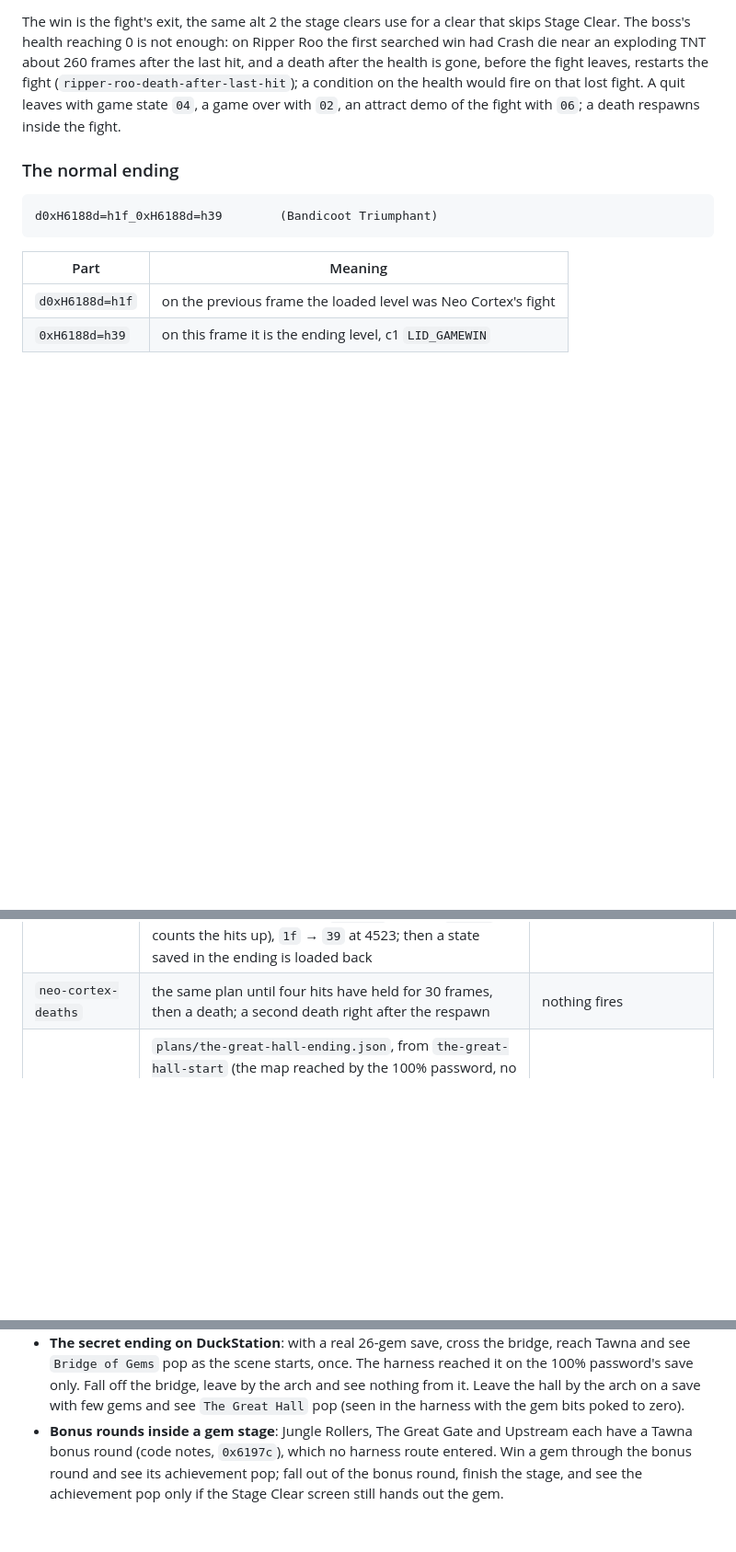
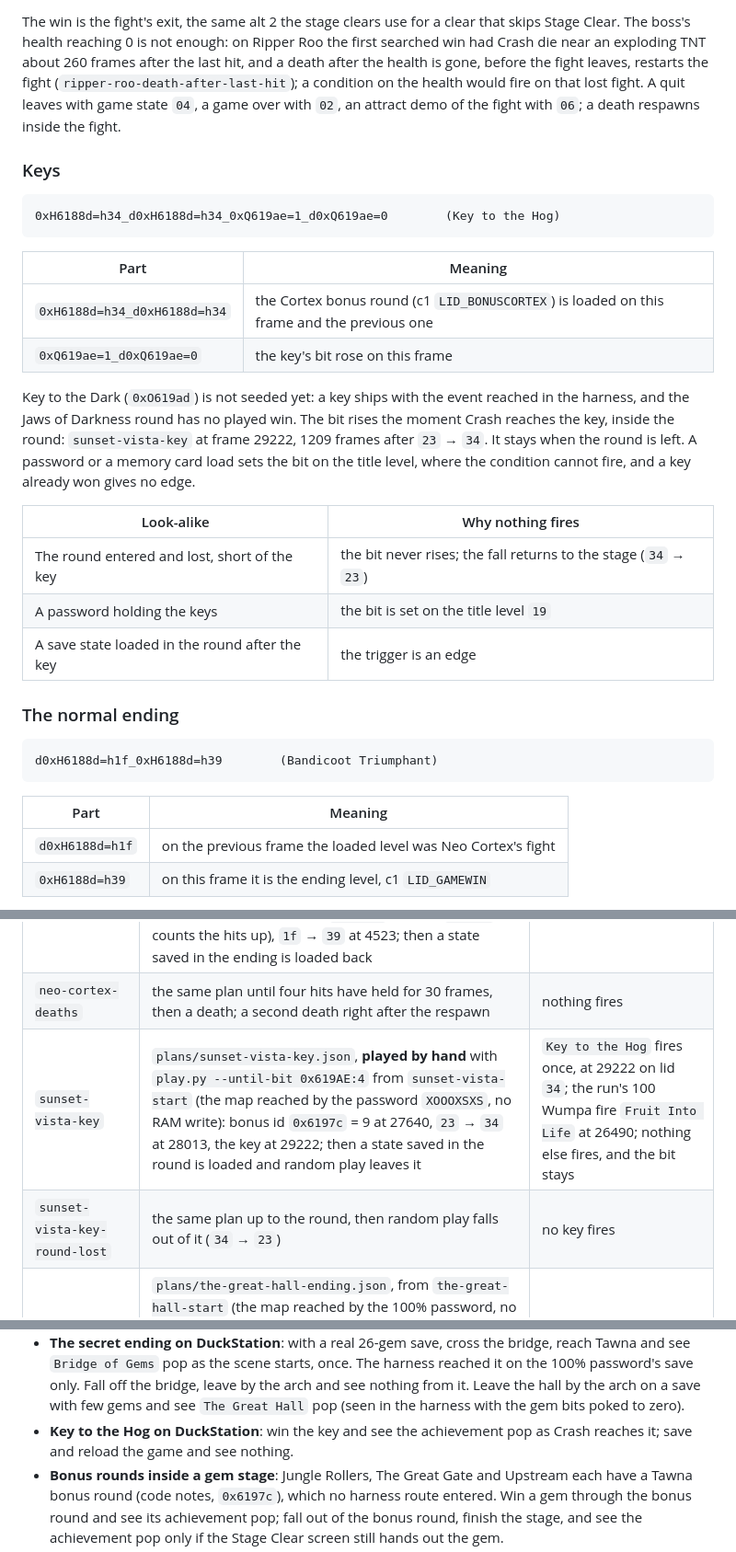
Before and after one commit to Gabriel-TwoBits/RetroPlatinas, a Markdown page: apps/achievements/crash-bandicoot-1-advanced-achievements.md, 3 parts joined by grey strips. Shown at 92% size. Drawn GitHub-style; blank space fills up the shorter version.

Commit message:
docs: record the Sunset Vista key

````diff
--- a/apps/achievements/crash-bandicoot-1-advanced-achievements.md
+++ b/apps/achievements/crash-bandicoot-1-advanced-achievements.md
@@ -111,6 +112,28 @@ about 260 frames after the last hit, and a death after the health is gone, befor
 the fight (`ripper-roo-death-after-last-hit`); a condition on the health would fire on that lost fight. A quit
 leaves with game state `04`, a game over with `02`, an attract demo of the fight with `06`; a death respawns
 inside the fight.
+
+### Keys
+
+```
+0xH6188d=h34_d0xH6188d=h34_0xQ619ae=1_d0xQ619ae=0        (Key to the Hog)
+```
+
+| Part | Meaning |
+| --- | --- |
+| `0xH6188d=h34_d0xH6188d=h34` | the Cortex bonus round (c1 `LID_BONUSCORTEX`) is loaded on this frame and the previous one |
+| `0xQ619ae=1_d0xQ619ae=0` | the key's bit rose on this frame |
+
+Key to the Dark (`0xO619ad`) is not seeded yet: a key ships with the event reached in the harness, and the Jaws of
+Darkness round has no played win. The bit rises the moment Crash reaches the key, inside the round: `sunset-vista-key` at frame 29222, 1209 frames
+after `23` → `34`. It stays when the round is left. A password or a memory card load sets the bit on the title
+level, where the condition cannot fire, and a key already won gives no edge.
+
+| Look-alike | Why nothing fires |
+| --- | --- |
+| The round entered and lost, short of the key | the bit never rises; the fall returns to the stage (`34` → `23`) |
+| A password holding the keys | the bit is set on the title level `19` |
+| A save state loaded in the round after the key | the trigger is an edge |
 
 ### The normal ending
 
@@ -202,6 +225,8 @@ level; nothing else fires.
 | `nitrus-brio-boss` | `plans/nitrus-brio-boss.json`, from `nitrus-brio-start` (the map reached by The Lab's password `TTTSXXOXXSOXXXXOSTSOOSST`, no RAM write): the boss search, its cells split by time and by Crash's height, reached six hits (frames 355, 1355, 1393, 3741, 3781, 3823), then a search of the monster phase alone from that route (seed 31) the last three (9077, 9389, 9392: the last stomp bounces for two); game state `03` at 9641, the switch to the map at 9825; then the state load on the map, a re-entry and a quit | `Formula Spilled` fires once, on the switch to the map (lid `19`); nothing else fires |
 | `neo-cortex-boss` | `plans/neo-cortex-boss.json`, **played by hand** with `play.py` from `neo-cortex-start` (the map reached by the 100% password, no RAM write) and replayed frame by frame: the search found no win (best 2 of 5 hits over four approaches). Five hits (frames 570, 1320, 3001, 3641, 3911; his word at the `0x60ddc` object's `+0x104` counts the hits up), `1f` → `39` at 4523; then a state saved in the ending is loaded back | `Bandicoot Triumphant` fires once, on the switch to `39`; nothing else fires |
 | `neo-cortex-deaths` | the same plan until four hits have held for 30 frames, then a death; a second death right after the respawn | nothing fires |
+| `sunset-vista-key` | `plans/sunset-vista-key.json`, **played by hand** with `play.py --until-bit 0x619AE:4` from `sunset-vista-start` (the map reached by the password `XOOOXSXS`, no RAM write): bonus id `0x6197c` = 9 at 27640, `23` → `34` at 28013, the key at 29222; then a state saved in the round is loaded and random play leaves it | `Key to the Hog` fires once, at 29222 on lid `34`; the run's 100 Wumpa fire `Fruit Into Life` at 26490; nothing else fires, and the bit stays |
+| `sunset-vista-key-round-lost` | the same plan up to the round, then random play falls out of it (`34` → `23`) | no key fires |
 | `the-great-hall-ending` | `plans/the-great-hall-ending.json`, from `the-great-hall-start` (the map reached by the 100% password, no RAM write): a route found by a one-off search over the gem bridge (its score, progress along the platforms, is not a goal of `explore.GOALS` and is not committed; resumed for the last leg), 23035 frames; game state `00` at 23130; then a state saved in the ending is loaded back | `Bridge of Gems` fires once, at 23130 on lid `2c`; nothing else fires |
 | `the-great-hall-bridge-deaths` | the same plan up to the bridge's last leg, a fall, then a death back at the hall's start | nothing fires |
 | `the-great-hall-bridge-quit` | the same plan up to the floor just before the balcony, then pause → SELECT | nothing fires |
@@ -260,6 +285,8 @@ for every boss with a searched win: none of them fires a gem or a boss. Every sc
   Gems` pop as the scene starts, once. The harness reached it on the 100% password's save only. Fall off the
   bridge, leave by the arch and see nothing from it. Leave the hall by the arch on a save with few gems and see
   `The Great Hall` pop (seen in the harness with the gem bits poked to zero).
+- **Key to the Hog on DuckStation**: win the key and see the achievement pop as Crash reaches it; save and reload
+  the game and see nothing.
 - **Bonus rounds inside a gem stage**: Jungle Rollers, The Great Gate and Upstream each have a Tawna bonus
   round (code notes, `0x6197c`), which no harness route entered. Win a gem through the bonus round and see its
   achievement pop; fall out of the bonus round, finish the stage, and see the achievement pop only if the
````
Also changed, not shown: other parts of apps/achievements/crash-bandicoot-1-advanced-achievements.md (+1 -0 lines), apps/achievements/crash-bandicoot-1-completion-inventory.md (+5 -4 lines), apps/achievements/crash-bandicoot-1-rich-presence.md (+2 -2 lines).
